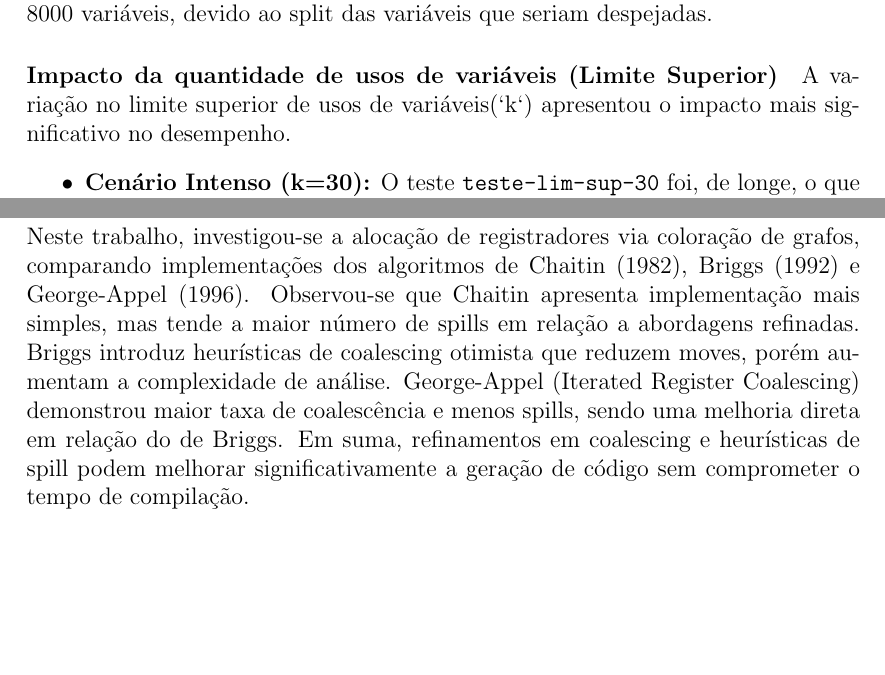
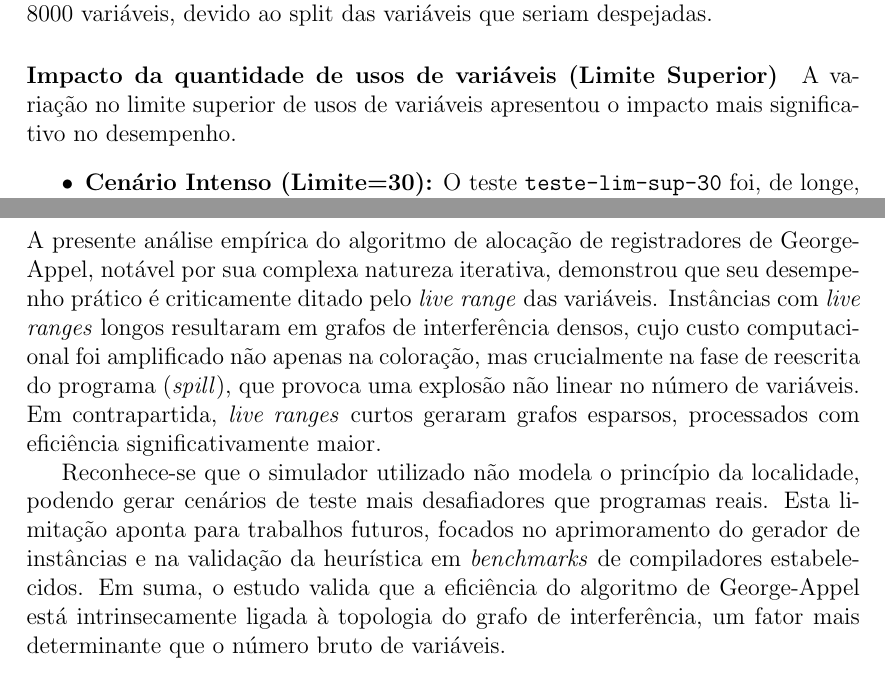
Before and after one commit to RaoniSilvestre/IteratedRegisterCoalescing, a LaTeX document (tex/main.tex, which reads tex/sections/7-resultados-obtidos.tex, tex/sections/8-conclusao.tex): two parts of pages 17 and 19 of 20, joined at a grey line, cut so that both start at the same text, the shorter picture padded with empty space. Compiled offline with pdfLaTeX.

Commit message:
feat: Conclusão

```diff
--- a/tex/sections/7-resultados-obtidos.tex
+++ b/tex/sections/7-resultados-obtidos.tex
@@ -56,12 +56,12 @@ um aumento na quantidade de nós em alguma execuções com inicialmente 1000 var
 despejadas.
 
 
-\paragraph{Impacto da quantidade de usos de variáveis (Limite Superior)} A variação no limite superior de usos de variáveis(`k`) apresentou o impacto
+\paragraph{Impacto da quantidade de usos de variáveis (Limite Superior)} A variação no limite superior de usos de variáveis apresentou o impacto
 mais significativo no desempenho.
 \begin{itemize}
-    \item \textbf{Cenário Intenso (k=30):} O teste \texttt{teste-lim-sup-30} foi, de longe, o que apresentou os maiores tempos de execução. Com um grande número de usos de cada variável, a liveness analysis gera intervalos cada vez maiores e com cada vez mais interferências. Além disso, quando as variáveis são divididas em variáveis com tempos de vida menor, a quantidade de variáveis aumenta muito, de forma que a próxima iteração do algoritmo com as novas variáveis demore ainda mais.
-    \item \textbf{Cenário Restrito (k=5):} Inversamente, o teste \texttt{teste-lim-sup-5} foi o mais rápido. Como existiam menos usos de cada variável, duas coisas importantes acontecem, o liveness dela tende a ser menor, e principalmente, quando ela é dividida em outras variáveis temporárias, a quantidade de variáveis para a próxima execução do algoritmo não aumenta tanto assim, melhorando a eficiência do algoritmo.
-    \item \textbf{Cenário Padrão (k=15):} O teste \texttt{teste-padrao}, que representa nosso caso base, situa-se entre os dois extremos, indicando um equilíbrio entre as quantidades de variáveis sendo divididas para as execuções seguintes.
+    \item \textbf{Cenário Intenso (Limite=30):} O teste \texttt{teste-lim-sup-30} foi, de longe, o que apresentou os maiores tempos de execução. Com um grande número de usos de cada variável, a liveness analysis gera intervalos cada vez maiores e com cada vez mais interferências. Além disso, quando as variáveis são divididas em variáveis com tempos de vida menor, a quantidade de variáveis aumenta muito, de forma que a próxima iteração do algoritmo com as novas variáveis demore ainda mais.
+    \item \textbf{Cenário Restrito (Limite=5):} Inversamente, o teste \texttt{teste-lim-sup-5} foi o mais rápido. Como existiam menos usos de cada variável, duas coisas importantes acontecem, o liveness dela tende a ser menor, e principalmente, quando ela é dividida em outras variáveis temporárias, a quantidade de variáveis para a próxima execução do algoritmo não aumenta tanto assim, melhorando a eficiência do algoritmo.
+    \item \textbf{Cenário Padrão (Limite=15):} O teste \texttt{teste-padrao}, que representa nosso caso base, situa-se entre os dois extremos, indicando um equilíbrio entre as quantidades de variáveis sendo divididas para as execuções seguintes.
 \end{itemize}
 
 \subsection{Visualização Gráfica}
--- a/tex/sections/8-conclusao.tex
+++ b/tex/sections/8-conclusao.tex
@@ -1,12 +1,11 @@
 \section{Conclusão}
 
-Neste trabalho, investigou-se a alocação de registradores via coloração de grafos, comparando
-implementações dos algoritmos de \textcite{chaitin}, \textcite{briggs} e \textcite{irc}.
-Observou-se que Chaitin apresenta implementação mais simples, mas tende a maior número
-de spills em relação a abordagens refinadas.
-Briggs introduz heurísticas de coalescing otimista que reduzem moves, porém aumentam
-a complexidade de análise.
-George-Appel (Iterated Register Coalescing) demonstrou maior taxa de coalescência e menos spills,
-sendo uma melhoria direta em relação do de Briggs.
-Em suma, refinamentos em coalescing e heurísticas de spill podem melhorar significativamente a geração de código
-sem comprometer o tempo de compilação.
+A presente análise empírica do algoritmo de alocação de registradores de George-Appel, notável por sua complexa natureza iterativa, demonstrou que seu desempenho
+prático é criticamente ditado pelo \textit{live range} das variáveis. Instâncias com \textit{live ranges} longos resultaram em grafos de interferência densos,
+cujo custo computacional foi amplificado não apenas na coloração, mas crucialmente na fase de reescrita do programa (\textit{spill}), que provoca uma explosão
+não linear no número de variáveis. Em contrapartida, \textit{live ranges} curtos geraram grafos esparsos, processados com eficiência significativamente maior.
+
+Reconhece-se que o simulador utilizado não modela o princípio da localidade, podendo gerar cenários de teste mais desafiadores que programas reais. Esta
+limitação aponta para trabalhos futuros, focados no aprimoramento do gerador de instâncias e na validação da heurística em \textit{benchmarks} de compiladores
+estabelecidos. Em suma, o estudo valida que a eficiência do algoritmo de George-Appel está intrinsecamente ligada à topologia do grafo de interferência, um fator
+mais determinante que o número bruto de variáveis.
```
Also changed, not shown: tex/sections/6-descricao-experimentos.tex (+1 -1 lines), tex/sections/7-resultados-obtidos.tex (10 more changed lines).
